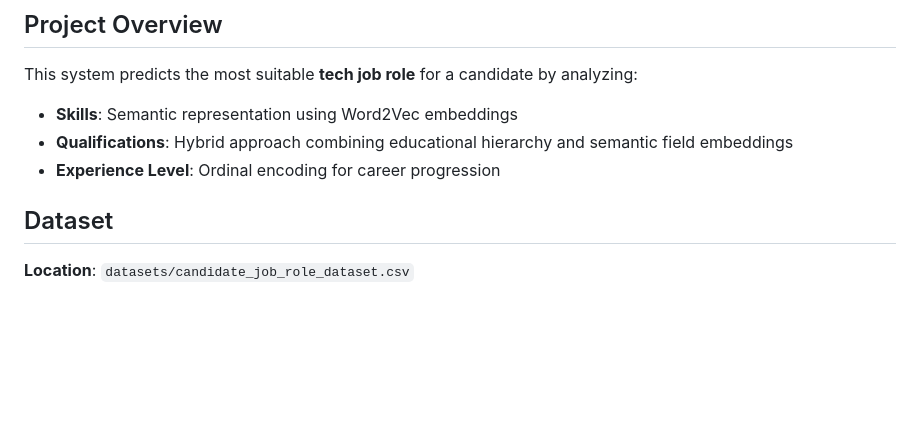
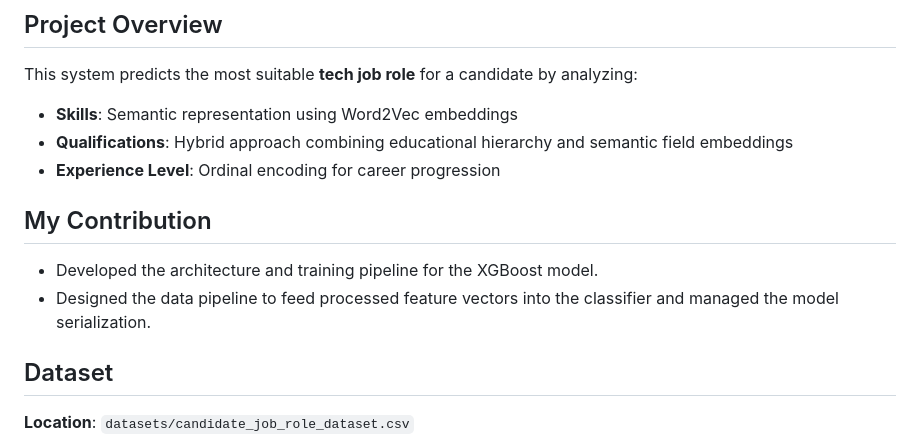
Before and after one commit to ambott1/resume-job-role-predictor, a Markdown page: README.md, the part around the change. Rendered like a GitHub page; blank space fills up the shorter version.

```diff
--- a/README.md
+++ b/README.md
@@ -8,6 +8,11 @@ This system predicts the most suitable **tech job role** for a candidate by anal
 - **Skills**: Semantic representation using Word2Vec embeddings
 - **Qualifications**: Hybrid approach combining educational hierarchy and semantic field embeddings
 - **Experience Level**: Ordinal encoding for career progression
+
+## My Contribution
+
+- Developed the architecture and training pipeline for the XGBoost model.
+- Designed the data pipeline to feed processed feature vectors into the classifier and managed the model serialization.
 
 ## Dataset
 
```
